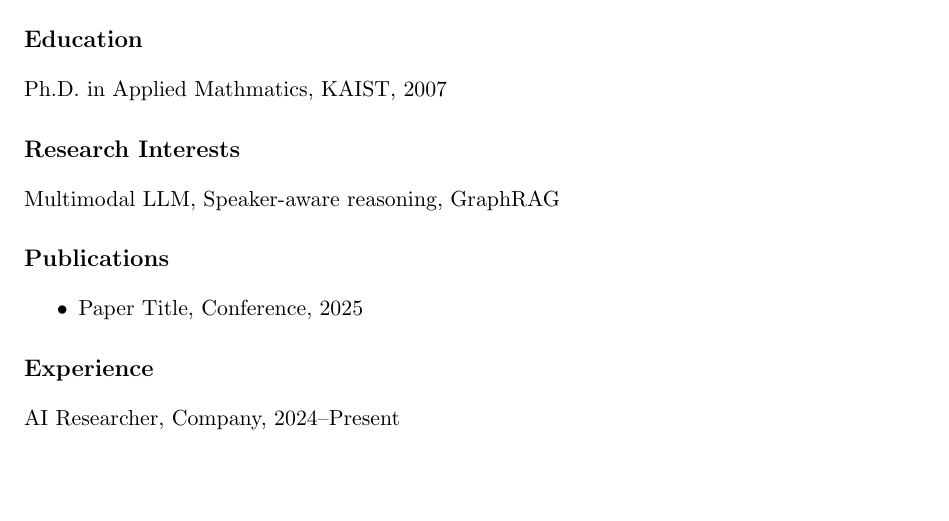
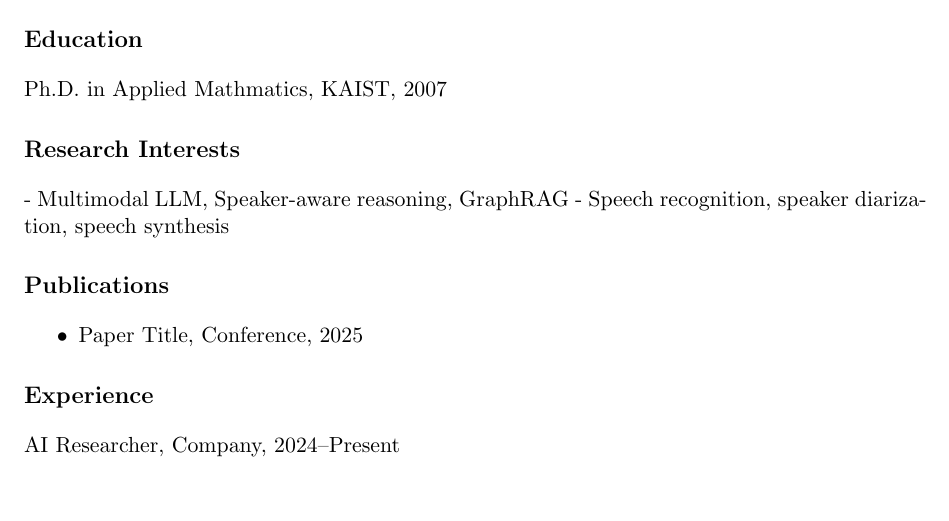
Before and after one commit to ywingk/cv, a LaTeX document (main.tex): part of the page, cut so that both start at the same text. Compiled offline with pdfLaTeX.

Commit message:
Update main.tex

```diff
--- a/main.tex
+++ b/main.tex
@@ -17,7 +17,8 @@
 Ph.D. in Applied Mathmatics, KAIST, 2007
 
 \section*{Research Interests}
-Multimodal LLM, Speaker-aware reasoning, GraphRAG
+- Multimodal LLM, Speaker-aware reasoning, GraphRAG
+- Speech recognition, speaker diarization, speech synthesis
 
 \section*{Publications}
 \begin{itemize}
```
